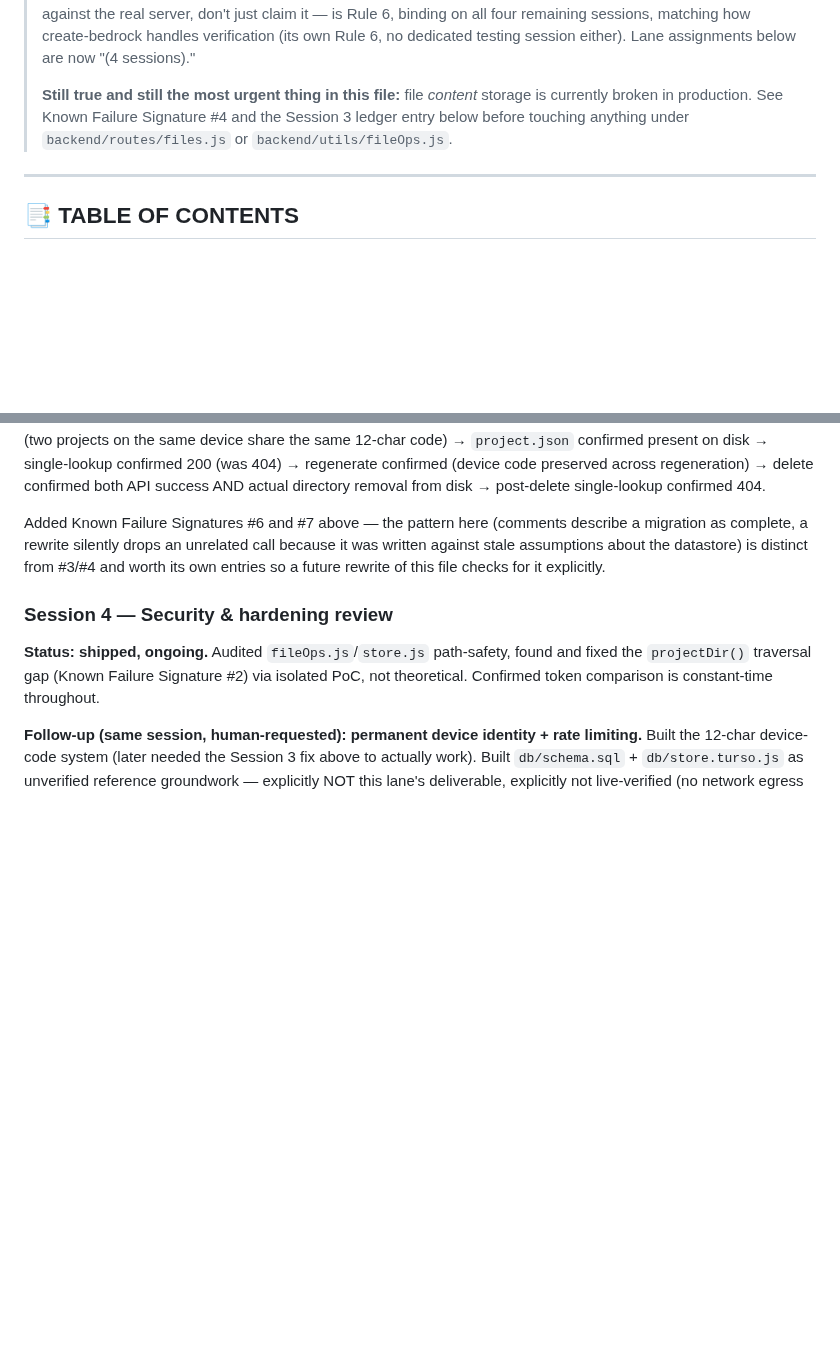
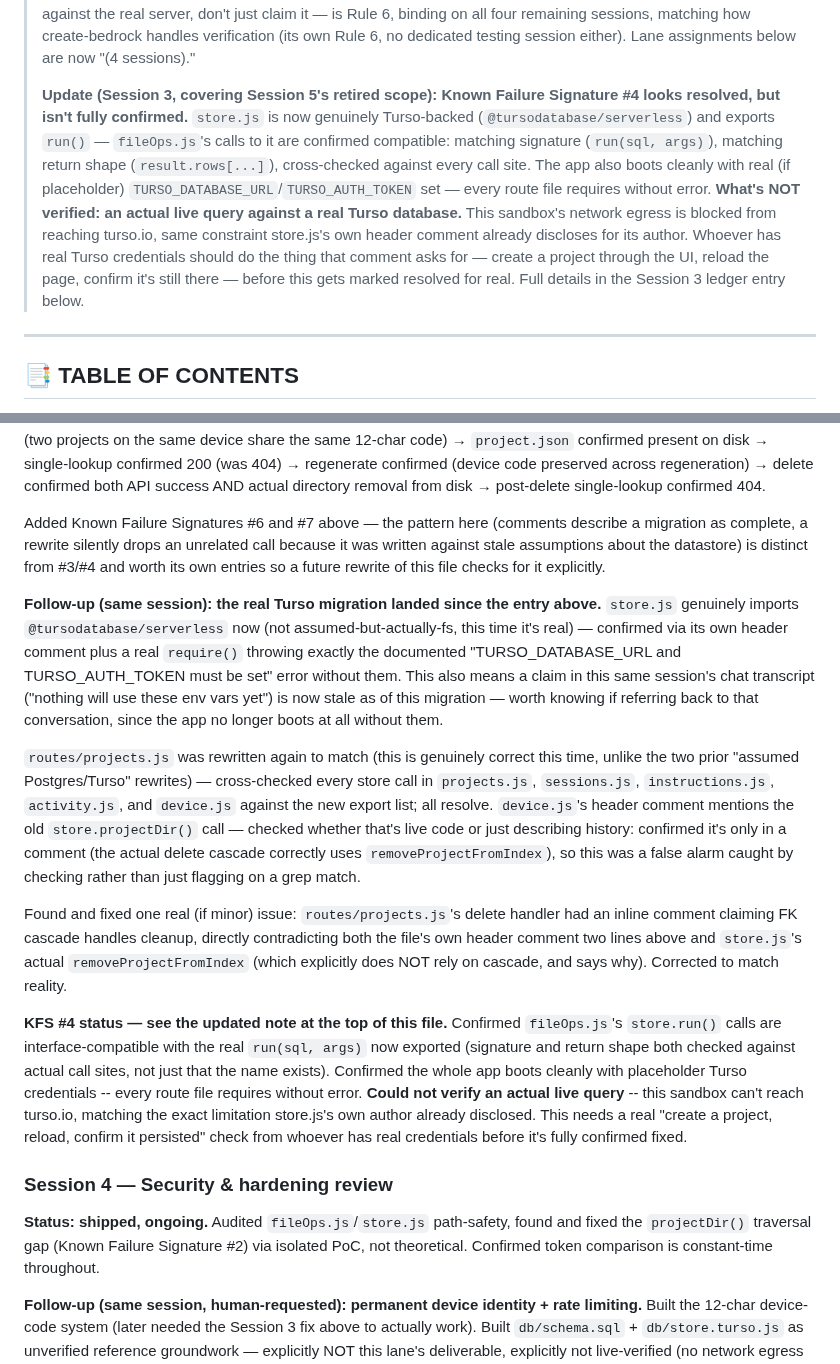
Before and after one commit to hrishitkoli-ship-it/the-aisapp-project, a Markdown page: INSTRUCTIONS.md, 2 parts joined by grey strips. Rendered like a GitHub page; blank space fills up the shorter version.

Commit message:
KFS #4 update: interface-compatible and boots cleanly with real credentials, live query unverified (network-blocked from this sandbox, same as store.js's own disclosed limitation). Cross-checked all route files against new store.js exports. Correct a now-stale chat claim about Turso env var timing.

```diff
--- a/INSTRUCTIONS.md
+++ b/INSTRUCTIONS.md
@@ -26,10 +26,21 @@ follows) coordinates that project's five sessions.
 > (its own Rule 6, no dedicated testing session either). Lane assignments
 > below are now "(4 sessions)."
 >
-> **Still true and still the most urgent thing in this file:** file
-> *content* storage is currently broken in production. See Known Failure
-> Signature #4 and the Session 3 ledger entry below before touching
-> anything under `backend/routes/files.js` or `backend/utils/fileOps.js`.
+> **Update (Session 3, covering Session 5's retired scope): Known Failure
+> Signature #4 looks resolved, but isn't fully confirmed.** `store.js` is
+> now genuinely Turso-backed (`@tursodatabase/serverless`) and exports
+> `run()` — `fileOps.js`'s calls to it are confirmed compatible: matching
+> signature (`run(sql, args)`), matching return shape (`result.rows[...]`),
+> cross-checked against every call site. The app also boots cleanly with
+> real (if placeholder) `TURSO_DATABASE_URL`/`TURSO_AUTH_TOKEN` set — every
+> route file requires without error. **What's NOT verified: an actual
+> live query against a real Turso database.** This sandbox's network
+> egress is blocked from reaching turso.io, same constraint store.js's
+> own header comment already discloses for its author. Whoever has real
+> Turso credentials should do the thing that comment asks for — create a
+> project through the UI, reload the page, confirm it's still there —
+> before this gets marked resolved for real. Full details in the Session
+> 3 ledger entry below.
 
 ---
 
@@ -390,6 +401,43 @@ unrelated call because it was written against stale assumptions about
 the datastore) is distinct from #3/#4 and worth its own entries so a
 future rewrite of this file checks for it explicitly.
 
+**Follow-up (same session): the real Turso migration landed since the
+entry above.** `store.js` genuinely imports `@tursodatabase/serverless`
+now (not assumed-but-actually-fs, this time it's real) — confirmed via
+its own header comment plus a real `require()` throwing exactly the
+documented "TURSO_DATABASE_URL and TURSO_AUTH_TOKEN must be set" error
+without them. This also means a claim in this same session's chat
+transcript ("nothing will use these env vars yet") is now stale as of
+this migration — worth knowing if referring back to that conversation,
+since the app no longer boots at all without them.
+
+`routes/projects.js` was rewritten again to match (this is genuinely
+correct this time, unlike the two prior "assumed Postgres/Turso"
+rewrites) — cross-checked every store call in `projects.js`, `sessions.js`,
+`instructions.js`, `activity.js`, and `device.js` against the new export
+list; all resolve. `device.js`'s header comment mentions the old
+`store.projectDir()` call — checked whether that's live code or just
+describing history: confirmed it's only in a comment (the actual delete
+cascade correctly uses `removeProjectFromIndex`), so this was a false
+alarm caught by checking rather than just flagging on a grep match.
+
+Found and fixed one real (if minor) issue: `routes/projects.js`'s delete
+handler had an inline comment claiming FK cascade handles cleanup,
+directly contradicting both the file's own header comment two lines
+above and `store.js`'s actual `removeProjectFromIndex` (which explicitly
+does NOT rely on cascade, and says why). Corrected to match reality.
+
+**KFS #4 status — see the updated note at the top of this file.**
+Confirmed `fileOps.js`'s `store.run()` calls are interface-compatible
+with the real `run(sql, args)` now exported (signature and return shape
+both checked against actual call sites, not just that the name exists).
+Confirmed the whole app boots cleanly with placeholder Turso credentials
+-- every route file requires without error. **Could not verify an
+actual live query** -- this sandbox can't reach turso.io, matching the
+exact limitation store.js's own author already disclosed. This needs a
+real "create a project, reload, confirm it persisted" check from
+whoever has real credentials before it's fully confirmed fixed.
+
 ### Session 4 — Security & hardening review
 **Status: shipped, ongoing.** Audited `fileOps.js`/`store.js` path-safety,
 found and fixed the `projectDir()` traversal gap (Known Failure Signature
```
